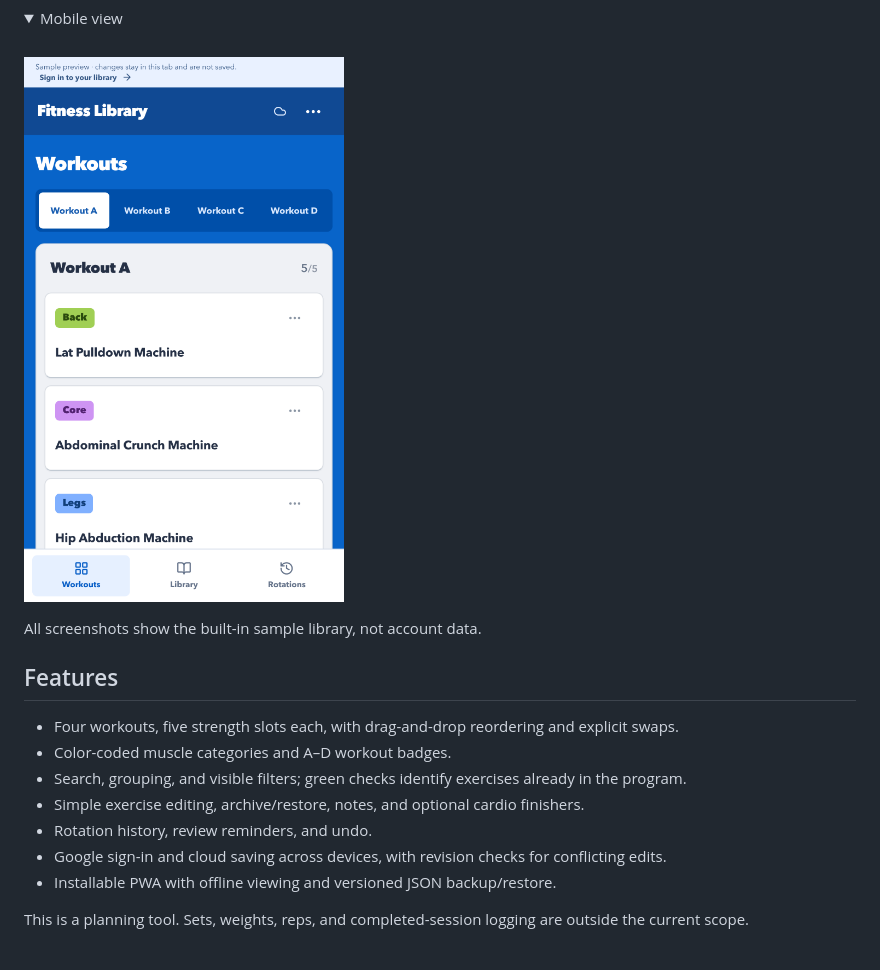
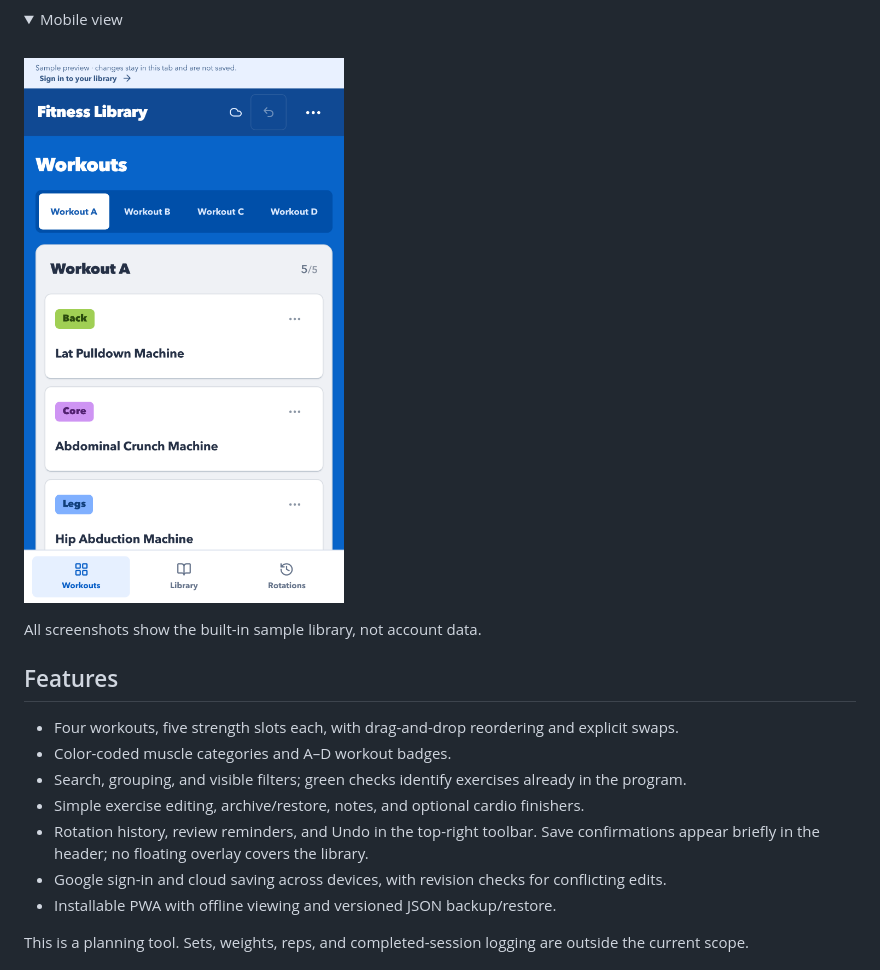
Before and after one commit to Amund-Ring/fitness-library, a Markdown page: README.md, the part around the change. Drawn GitHub-style; pictures changed too: docs/screenshots/mobile.png; folded sections open.

Commit message:
Improve toolbar undo and rotation start dates

```diff
--- a/README.md
+++ b/README.md
@@ -30,7 +30,7 @@ All screenshots show the built-in sample library, not account data.
 - Color-coded muscle categories and A–D workout badges.
 - Search, grouping, and visible filters; green checks identify exercises already in the program.
 - Simple exercise editing, archive/restore, notes, and optional cardio finishers.
-- Rotation history, review reminders, and undo.
+- Rotation history, review reminders, and Undo in the top-right toolbar. Save confirmations appear briefly in the header; no floating overlay covers the library.
 - Google sign-in and cloud saving across devices, with revision checks for conflicting edits.
 - Installable PWA with offline viewing and versioned JSON backup/restore.
 
```
Also changed, not shown: docs/architecture.md (+1 -1 lines), docs/screenshots/library.png, docs/screenshots/workouts.png, 6 other files.
